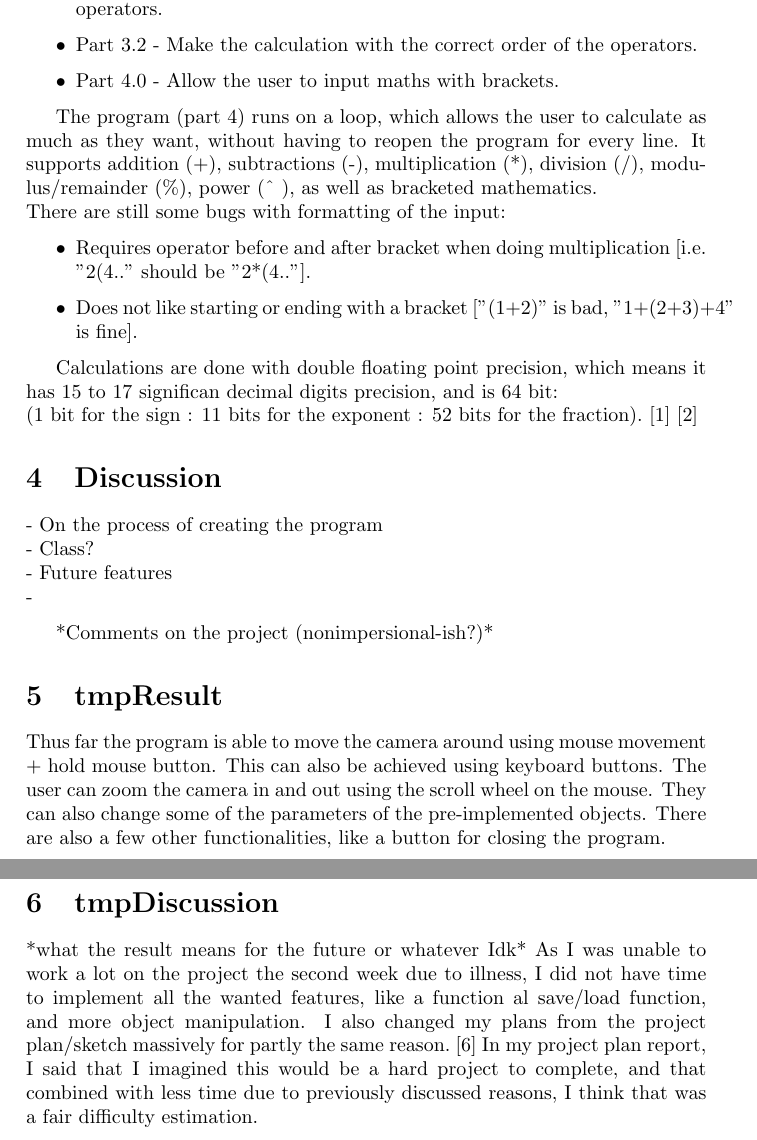
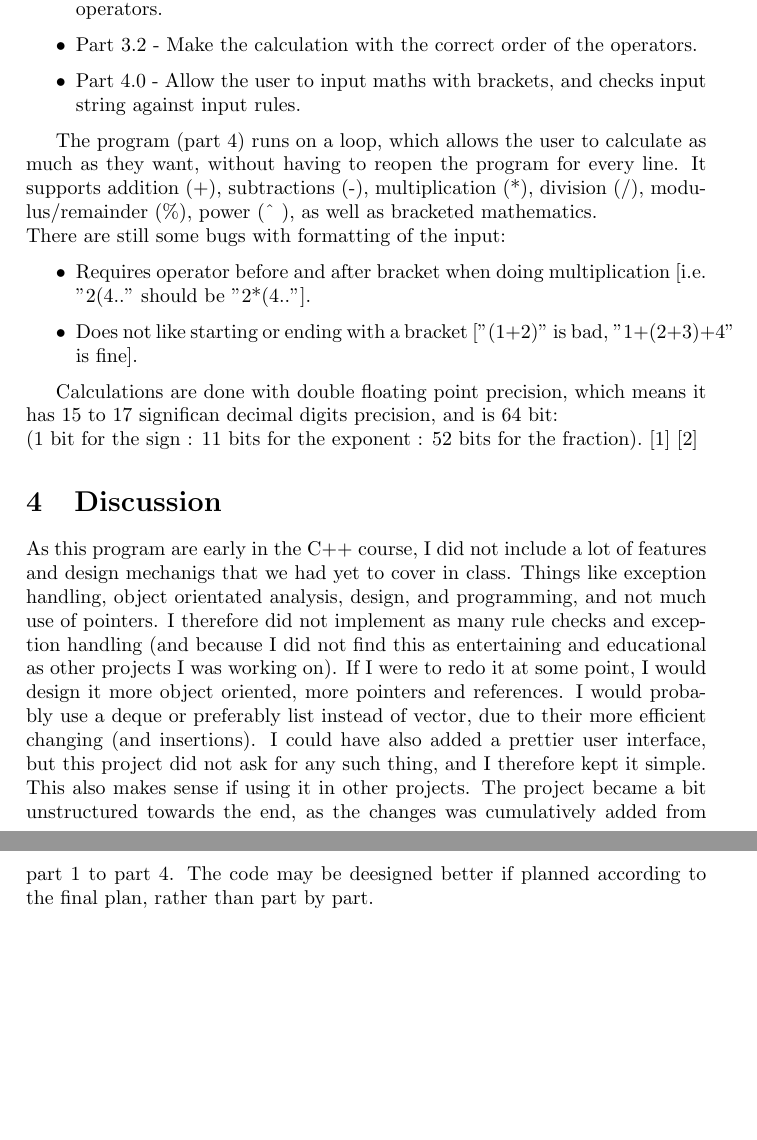
Before and after one commit to catsymptote/cppCalculatorAssignment, a LaTeX document (Report/calculator_report.tex): two parts of pages 13 and 14 of 15, joined at a grey line, cut so that both start at the same text, the shorter picture padded with empty space. Compiled offline with pdfLaTeX.

Commit message:
Report v1 complete. Should still be updated.

```diff
--- a/Report/calculator_report.tex
+++ b/Report/calculator_report.tex
@@ -777,7 +772,7 @@
 				\item Part 2.4	- Split the parts of the program into different files. Added features are few to none.
 				\item Part 3.1	- Allow 'infinite' length of the user input (as many numbers and operators as the user wants), and solve without caring for the order of operators.
 				\item Part 3.2	- Make the calculation with the correct order of the operators.
-				\item Part 4.0	- Allow the user to input maths with brackets.
+				\item Part 4.0	- Allow the user to input maths with brackets, and checks input string against input rules.
 			\end{itemize}
 
 			The program (part 4) runs on a loop, which allows the user to calculate as much as they want, without having to reopen the program for every line.
@@ -797,37 +792,11 @@
 
 
 	\section{Discussion}
-		- On the process of creating the program \\
-		- Class? \\
-		- Future features \\
-		-
-
-
-
-		*Comments on the project (nonimpersional-ish?)*
+		As this program are early in the C++ course, I did not include a lot of features and design mechanigs that we had yet to cover in class. Things like exception handling, object orientated analysis, design, and programming, and not much use of pointers.
+		I therefore did not implement as many rule checks and exception handling (and because I did not find this as entertaining and educational as other projects I was working on). If I were to redo it at some point, I would design it more object oriented, more pointers and references. I would probably use a deque or preferably list instead of vector, due to their more efficient changing (and insertions).
+		I could have also added a prettier user interface, but this project did not ask for any such thing, and I therefore kept it simple. This also makes sense if using it in other projects.
+		The project became a bit unstructured towards the end, as the changes was cumulatively added from part 1 to part 4. The code may be deesigned better if planned according to the final plan, rather than part by part.
 	% End of section 4 - Discussion
-
-
-
-	\section{tmpResult}
-	Thus far the program is able to move the camera around using mouse movement + hold mouse button.
-	This can also be achieved using keyboard buttons.
-	The user can zoom the camera in and out using the scroll wheel on the mouse.
-	They can also change some of the parameters of the pre-implemented objects.
-	There are also a few other functionalities, like a button for closing the program.
-
-
-
-	% 4
-	\section{tmpDiscussion}
-	*what the result means for the future or whatever Idk*
-	As I was unable to work a lot on the project the second week due to illness,
-	I did not have time to implement all the wanted features,
-	like a function al save/load function, and more object manipulation.
-	I also changed my plans from the project plan/sketch massively for partly the same reason. \cite{CGDProjPlanRep2016} %!!!!!!
-	In my project plan report, I said that I imagined this would be a hard project to complete,
-	and that combined with less time due to previously discussed reasons,
-	I think that was a fair difficulty estimation.
 
 
 	\clearpage
```
Also changed, not shown: Report/calculator_report.tex (45 more changed lines).
